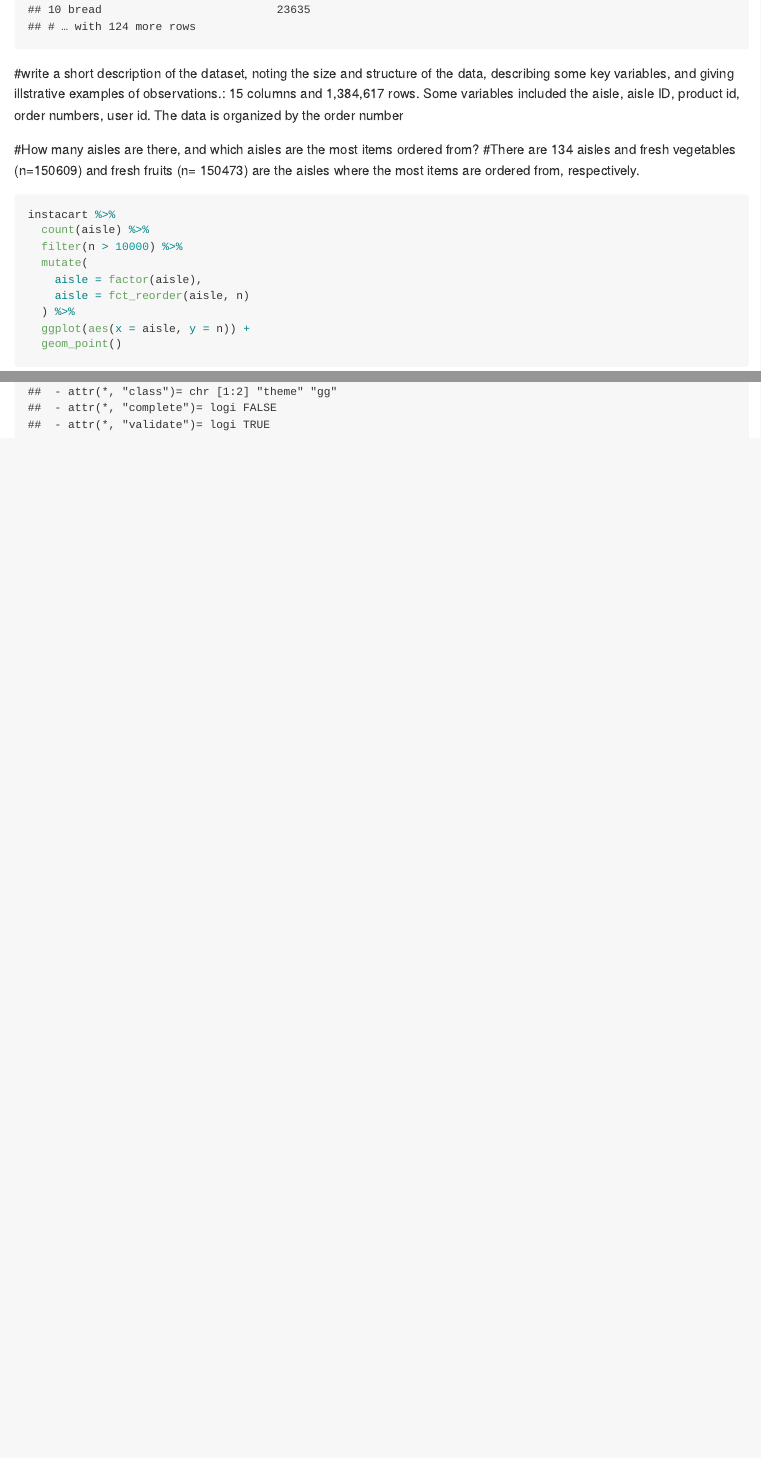
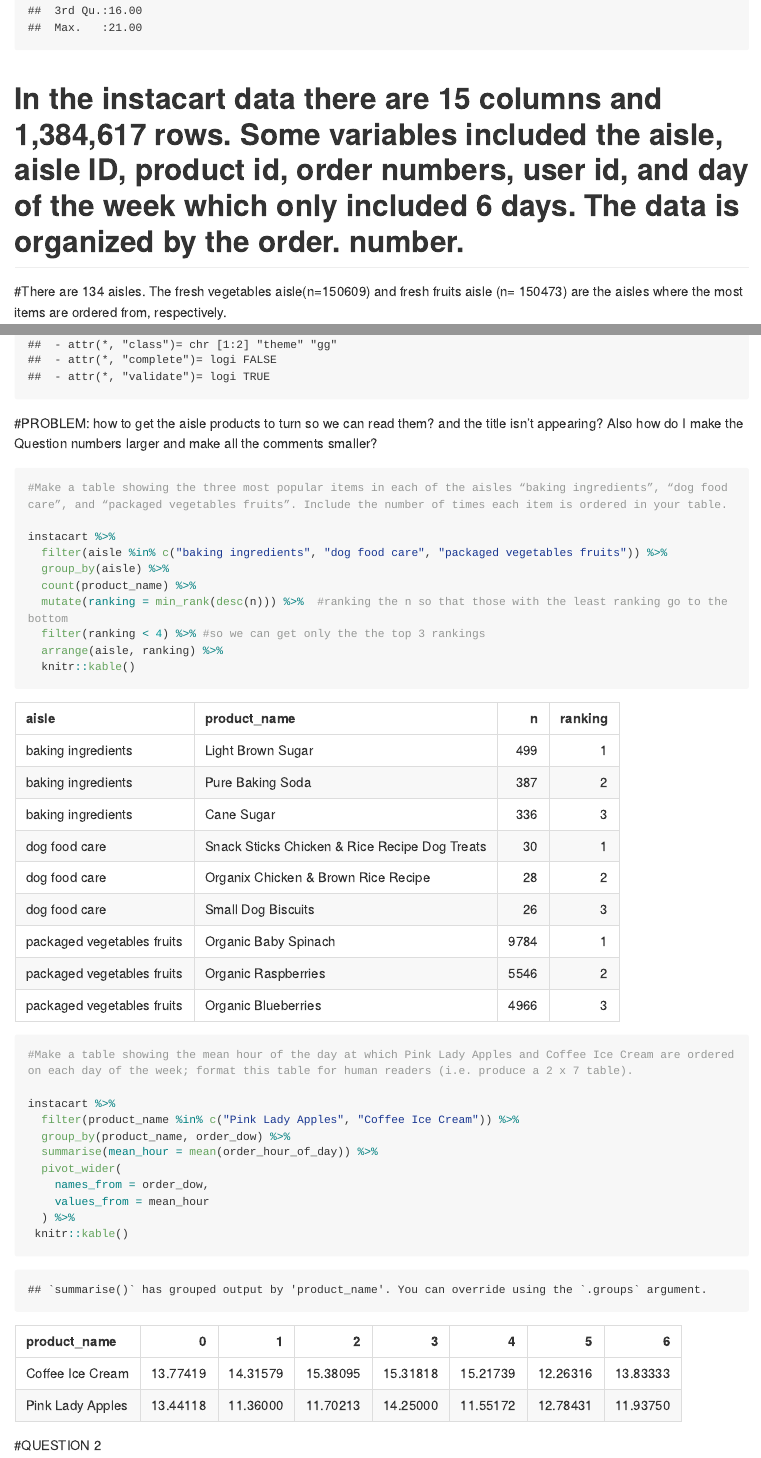
Before and after one commit to jfordjuoh/P8105_HW3_jf3354, an R Markdown document (JF_HW3.Rmd): the page in a window 1100 px wide, from 1320 px down before the commit and from 1950 px down after it, and a second part further down, joined at a grey line. The pictures show the output file JF_HW3.md that the author committed with the source, drawn offline in the style of GitHub; long lines of code are wrapped.

Commit message:
Question 1 is done for the most part. Fix the specifc problems in OH

````diff
--- a/JF_HW3.Rmd
+++ b/JF_HW3.Rmd
@@ -37,8 +37,7 @@ instacart %>%
 ```
-#write a short description of the dataset, noting the size and structure of the data, describing some key variables, and giving illstrative examples of observations.: 15 columns and 1,384,617 rows. Some variables included the aisle, aisle ID, product id, order numbers, user id. The data is organized by the order number
+# In the instacart data there are 15 columns and 1,384,617 rows. Some variables included the aisle, aisle ID, product id, order numbers, user id, and day of the week which only included 6 days. The data is organized by the order. number.
 
-#How many aisles are there, and which aisles are the most items ordered from?
-#There are 134 aisles and fresh vegetables (n=150609) and fresh fruits (n= 150473) are the aisles where the most items are ordered from, respectively.
+#There are 134 aisles. The fresh vegetables aisle(n=150609) and fresh fruits aisle (n= 150473) are the aisles where the most items are ordered from, respectively.
 
 ```{r}
 instacart %>%
@@ -56,5 +55,35 @@ theme(axis.text.x = element_text(angle = 90, vjust = 0.5, hjust = 1)) +
     x = "Aisle",
     y = "Number of items"
   ) #how to get the aisle products to turn so we can read them? and the title isn't appearing?
+```
+#PROBLEM: how to get the aisle products to turn so we can read them? and the title isn't appearing? Also how do I make the Question numbers larger and make all the comments smaller?
 
+```{r}
+#Make a table showing the three most popular items in each of the aisles “baking ingredients”, “dog food care”, and “packaged vegetables fruits”. Include the number of times each item is ordered in your table.
+
+instacart %>%
+  filter(aisle %in% c("baking ingredients", "dog food care", "packaged vegetables fruits")) %>%
+  group_by(aisle) %>%
+  count(product_name) %>%
+  mutate(ranking = min_rank(desc(n))) %>%  #ranking the n so that those with the least ranking go to the bottom
+  filter(ranking < 4) %>% #so we can get only the the top 3 rankings
+  arrange(aisle, ranking) %>%
+  knitr::kable()
 ```
+
+```{r}
+#Make a table showing the mean hour of the day at which Pink Lady Apples and Coffee Ice Cream are ordered on each day of the week; format this table for human readers (i.e. produce a 2 x 7 table).
+
+instacart %>%
+  filter(product_name %in% c("Pink Lady Apples", "Coffee Ice Cream")) %>%
+  group_by(product_name, order_dow) %>%
+  summarise(mean_hour = mean(order_hour_of_day)) %>%
+  pivot_wider(
+    names_from = order_dow,
+    values_from = mean_hour
+  ) %>%
+ knitr::kable()
+```
+
+
+#QUESTION 2
````
Also changed, not shown: JF_HW3.md, JF_HW3.Rmd (4 more changed lines), 1 other file.
